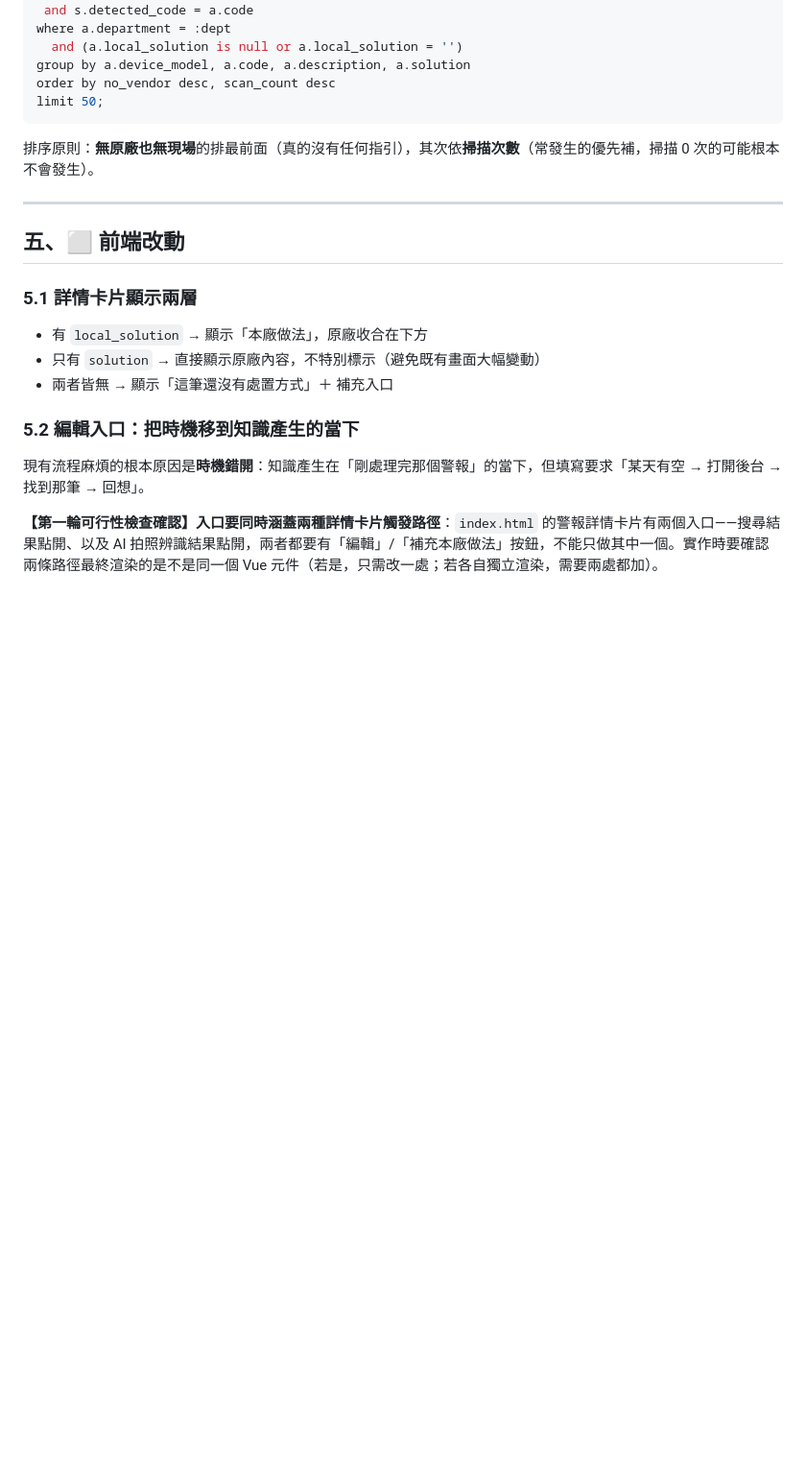
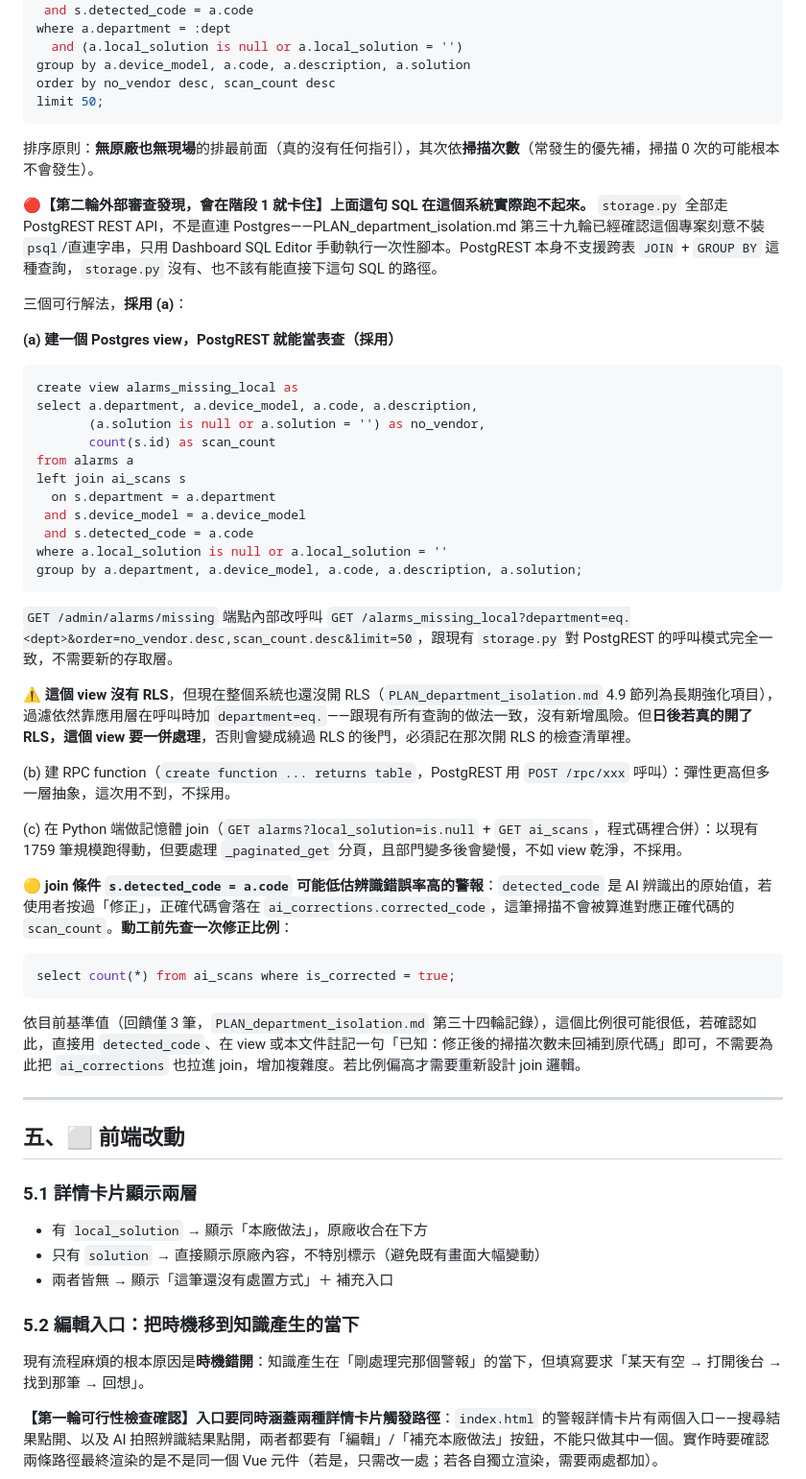
Before and after one commit to rookietommy000/Alarm-System, a Markdown page: PLAN_local_solution.md, the part around one of its changes. Shown at 96% size. GitHub-like rendering; blank space fills up the shorter version.

Commit message:
docs: 第二輪外部審查修正 PLAN_local_solution.md，4.5 節 SQL 在階段 1 就會卡住
外部審查發現 4.5 節的缺處置清單排序 SQL 是原生跨表 JOIN + GROUP BY，
但系統全部走 PostgREST REST API（第三十九輪已確認刻意不裝 psql/
直連字串），這種查詢跑不起來，是會在階段 1 動工時直接卡住的問題。

改為建 alarms_missing_local view 讓 PostgREST 當表查，階段 1 補這
一項；join 條件 detected_code 可能低估辨識錯誤率高的警報，動工前
先查修正比例；哨兵資料的 [SENTINEL] local_solution 必須寫進
01_seed_sentinel.sql 本身，否則重跑 seed 會讓 T-15~T-17 安靜失效
（跟第三十六輪那個假通過測試同一種模式）。

仍是規劃階段，未動工。

````diff
--- a/PLAN_local_solution.md
+++ b/PLAN_local_solution.md
@@ -188,6 +188,42 @@ limit 50;
 
 排序原則：**無原廠也無現場**的排最前面（真的沒有任何指引），其次依**掃描次數**（常發生的優先補，掃描 0 次的可能根本不會發生）。
 
+**🔴【第二輪外部審查發現，會在階段 1 就卡住】上面這句 SQL 在這個系統實際跑不起來。** `storage.py` 全部走 PostgREST REST API，不是直連 Postgres——PLAN_department_isolation.md 第三十九輪已經確認這個專案刻意不裝 `psql`/直連字串，只用 Dashboard SQL Editor 手動執行一次性腳本。PostgREST 本身不支援跨表 `JOIN` + `GROUP BY` 這種查詢，`storage.py` 沒有、也不該有能直接下這句 SQL 的路徑。
+
+三個可行解法，**採用 (a)**：
+
+**(a) 建一個 Postgres view，PostgREST 就能當表查（採用）**
+
+```sql
+create view alarms_missing_local as
+select a.department, a.device_model, a.code, a.description,
+       (a.solution is null or a.solution = '') as no_vendor,
+       count(s.id) as scan_count
+from alarms a
+left join ai_scans s
+  on s.department = a.department
+ and s.device_model = a.device_model
+ and s.detected_code = a.code
+where a.local_solution is null or a.local_solution = ''
+group by a.department, a.device_model, a.code, a.description, a.solution;
+```
+
+`GET /admin/alarms/missing` 端點內部改呼叫 `GET /alarms_missing_local?department=eq.<dept>&order=no_vendor.desc,scan_count.desc&limit=50`，跟現有 `storage.py` 對 PostgREST 的呼叫模式完全一致，不需要新的存取層。
+
+⚠️ **這個 view 沒有 RLS**，但現在整個系統也還沒開 RLS（`PLAN_department_isolation.md` 4.9 節列為長期強化項目），過濾依然靠應用層在呼叫時加 `department=eq.`——跟現有所有查詢的做法一致，沒有新增風險。但**日後若真的開了 RLS，這個 view 要一併處理**，否則會變成繞過 RLS 的後門，必須記在那次開 RLS 的檢查清單裡。
+
+(b) 建 RPC function（`create function ... returns table`，PostgREST 用 `POST /rpc/xxx` 呼叫）：彈性更高但多一層抽象，這次用不到，不採用。
+
+(c) 在 Python 端做記憶體 join（`GET alarms?local_solution=is.null` + `GET ai_scans`，程式碼裡合併）：以現有 1759 筆規模跑得動，但要處理 `_paginated_get` 分頁，且部門變多後會變慢，不如 view 乾淨，不採用。
+
+**🟡 join 條件 `s.detected_code = a.code` 可能低估辨識錯誤率高的警報**：`detected_code` 是 AI 辨識出的原始值，若使用者按過「修正」，正確代碼會落在 `ai_corrections.corrected_code`，這筆掃描不會被算進對應正確代碼的 `scan_count`。**動工前先查一次修正比例**：
+
+```sql
+select count(*) from ai_scans where is_corrected = true;
+```
+
+依目前基準值（回饋僅 3 筆，`PLAN_department_isolation.md` 第三十四輪記錄），這個比例很可能很低，若確認如此，直接用 `detected_code`、在 view 或本文件註記一句「已知：修正後的掃描次數未回補到原代碼」即可，不需要為此把 `ai_corrections` 也拉進 join，增加複雜度。若比例偏高才需要重新設計 join 邏輯。
+
 ---
 
 ## 五、⬜ 前端改動
````
Also changed, not shown: other parts of PLAN_local_solution.md (+14 -4 lines).
